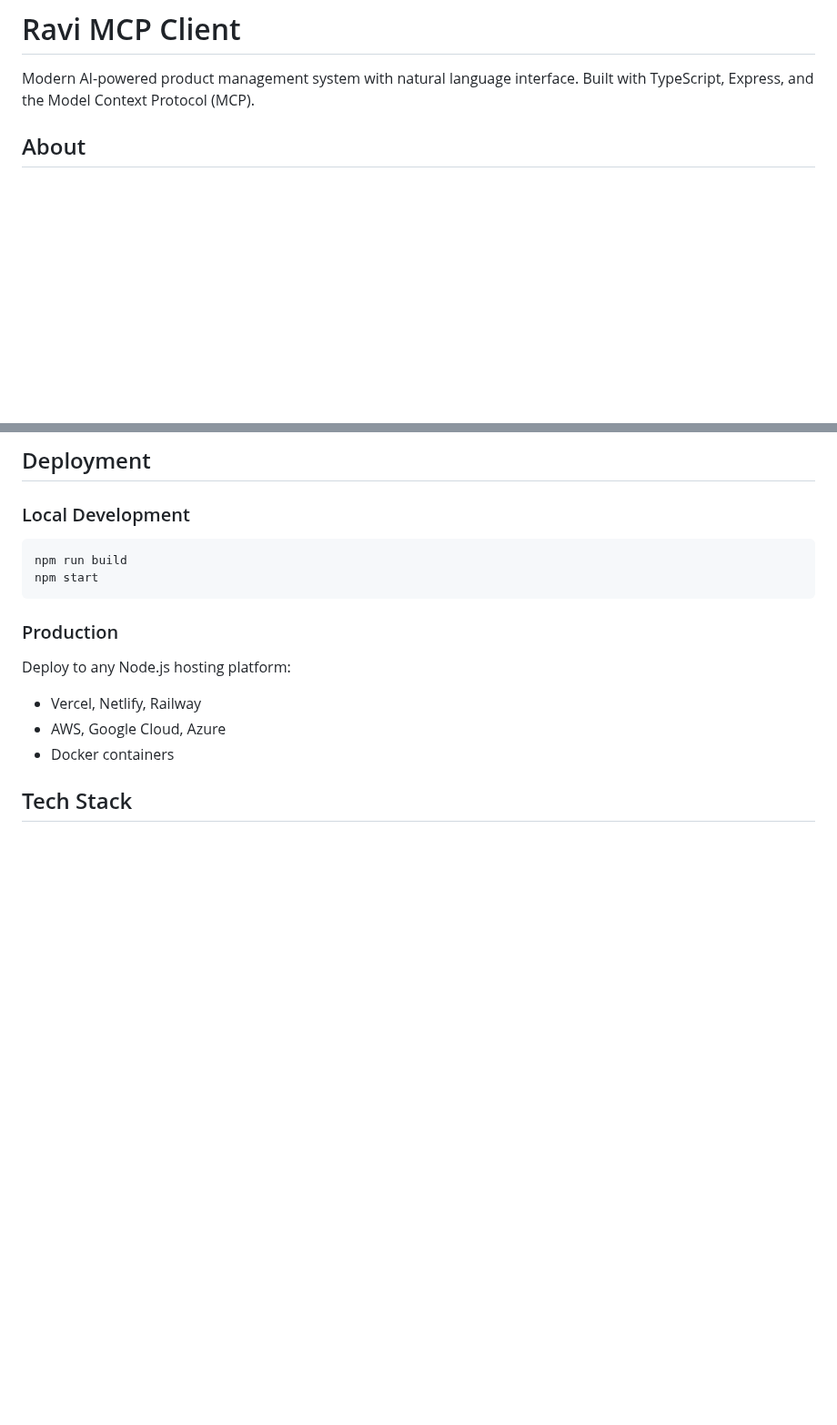
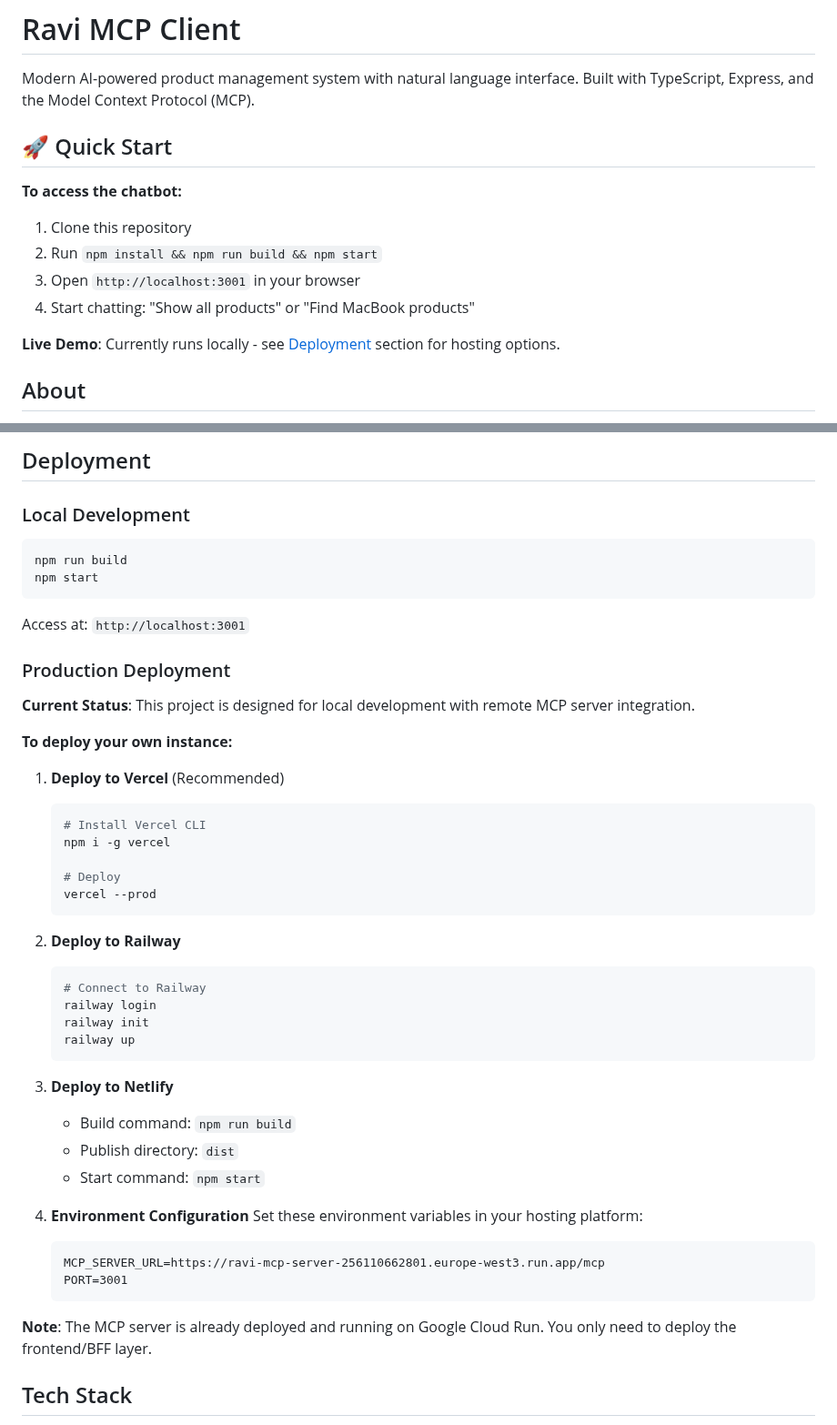
Before and after one commit to racho8/ravi-mcp-client, a Markdown page: README.md, 2 parts joined by grey strips. Shown at 91% size. Rendered like a GitHub page; blank space fills up the shorter version.

Commit message:
docs: Add clear deployment instructions and quick start guide

````diff
--- a/README.md
+++ b/README.md
@@ -1,6 +1,16 @@
 # Ravi MCP Client
 
 Modern AI-powered product management system with natural language interface. Built with TypeScript, Express, and the Model Context Protocol (MCP).
+
+## 🚀 Quick Start
+
+**To access the chatbot:**
+1. Clone this repository
+2. Run `npm install && npm run build && npm start`
+3. Open `http://localhost:3001` in your browser
+4. Start chatting: "Show all products" or "Find MacBook products"
+
+**Live Demo**: Currently runs locally - see [Deployment](#deployment) section for hosting options.
 
 ## About
 
@@ -96,12 +106,44 @@ export PORT=3001
 npm run build
 npm start
 ```
+Access at: `http://localhost:3001`
 
-### Production
-Deploy to any Node.js hosting platform:
-- Vercel, Netlify, Railway
-- AWS, Google Cloud, Azure
-- Docker containers
+### Production Deployment
+
+**Current Status**: This project is designed for local development with remote MCP server integration.
+
+**To deploy your own instance:**
+
+1. **Deploy to Vercel** (Recommended)
+   ```bash
+   # Install Vercel CLI
+   npm i -g vercel
+
+   # Deploy
+   vercel --prod
+   ```
+
+2. **Deploy to Railway**
+   ```bash
+   # Connect to Railway
+   railway login
+   railway init
+   railway up
+   ```
+
+3. **Deploy to Netlify**
+   - Build command: `npm run build`
+   - Publish directory: `dist`
+   - Start command: `npm start`
+
+4. **Environment Configuration**
+   Set these environment variables in your hosting platform:
+   ```
+   MCP_SERVER_URL=https://ravi-mcp-server-256110662801.europe-west3.run.app/mcp
+   PORT=3001
+   ```
+
+**Note**: The MCP server is already deployed and running on Google Cloud Run. You only need to deploy the frontend/BFF layer.
 
 ## Tech Stack
 
````
